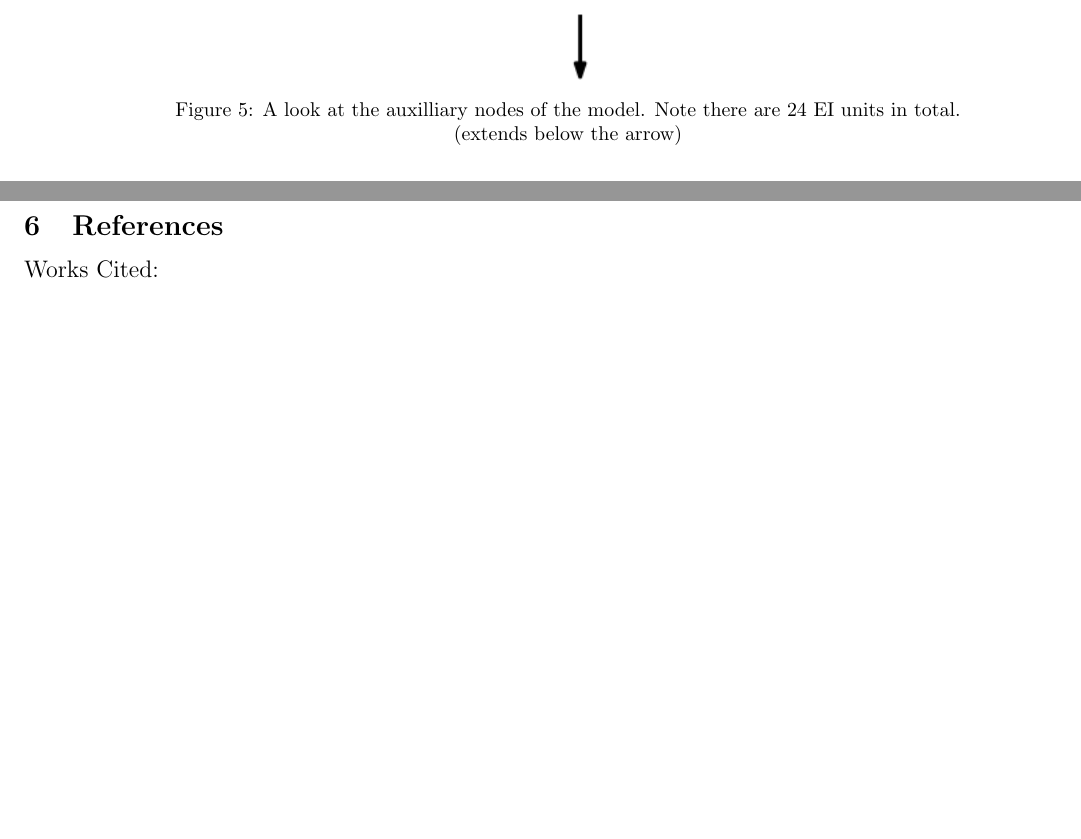
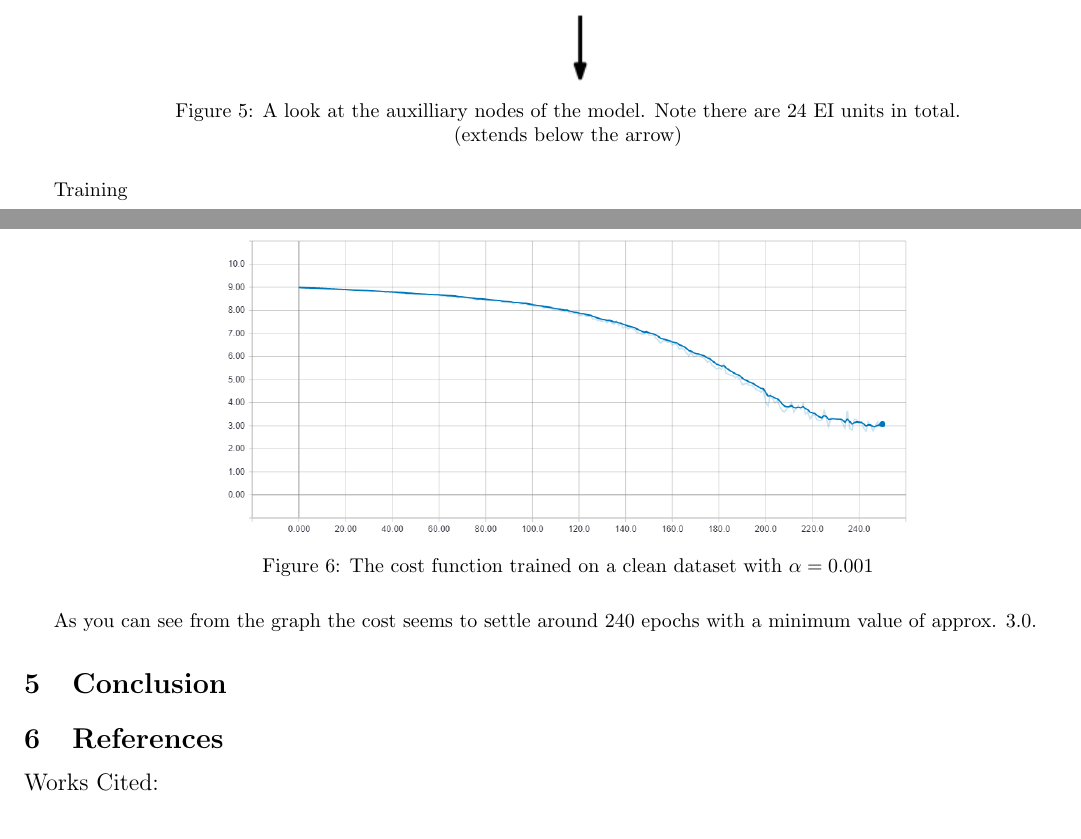
Before and after one commit to ZashaFallen/COMP4107-FinalProject, a LaTeX document (tex_files/project.tex): two parts of pages 5 and 6 of 6, joined at a grey line, cut so that both start at the same text, the shorter picture padded with empty space. Compiled offline with pdfLaTeX.

Commit message:
Added to results and analysis section of doc

```diff
--- a/tex_files/project.tex
+++ b/tex_files/project.tex
@@ -60,6 +61,16 @@ The aim of this project is to determine what the effects of a cleaned data set a
 	\caption{A look at the auxilliary nodes of the model. Note there are 24 EI units in total.\\(extends below the arrow)}
 	\label{fig:auxnodes}
 \end{figure}
+
+Training
+\begin{figure}[H]
+	\centering
+	\includegraphics[width=120mm]{cost-clean-001.png}
+	\caption{The cost function trained on a clean dataset with $\alpha = 0.001$}
+	\label{fig:cc001}
+\end{figure}
+As you can see from the graph the cost seems to settle around 240 epochs with a minimum value of approx. 3.0.
+
 \section{Conclusion}
 
 \section{References}
```
Also changed, not shown: tex_files/cost-clean-001.PNG (added), tex_files/project.tex (1 more changed lines).
